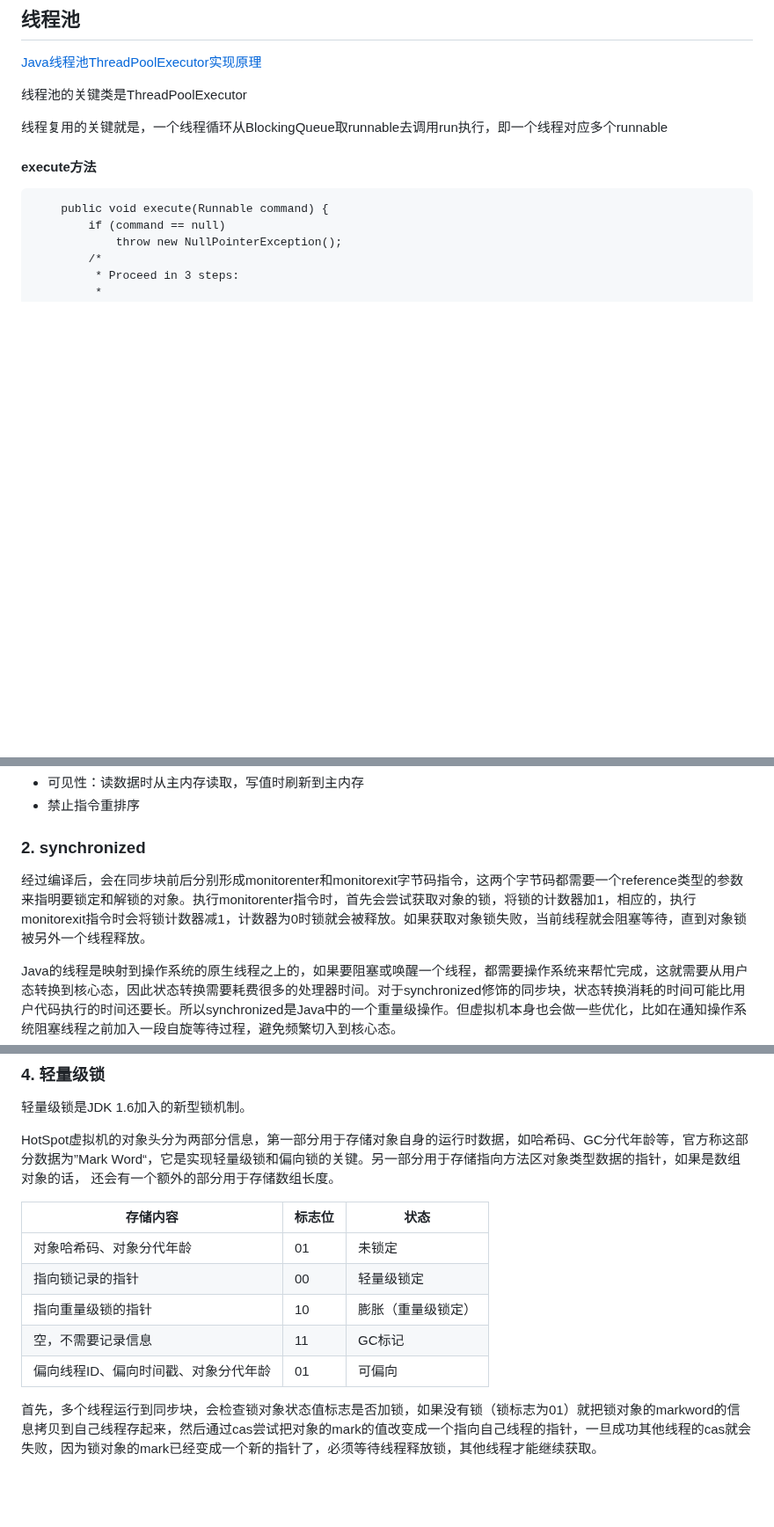
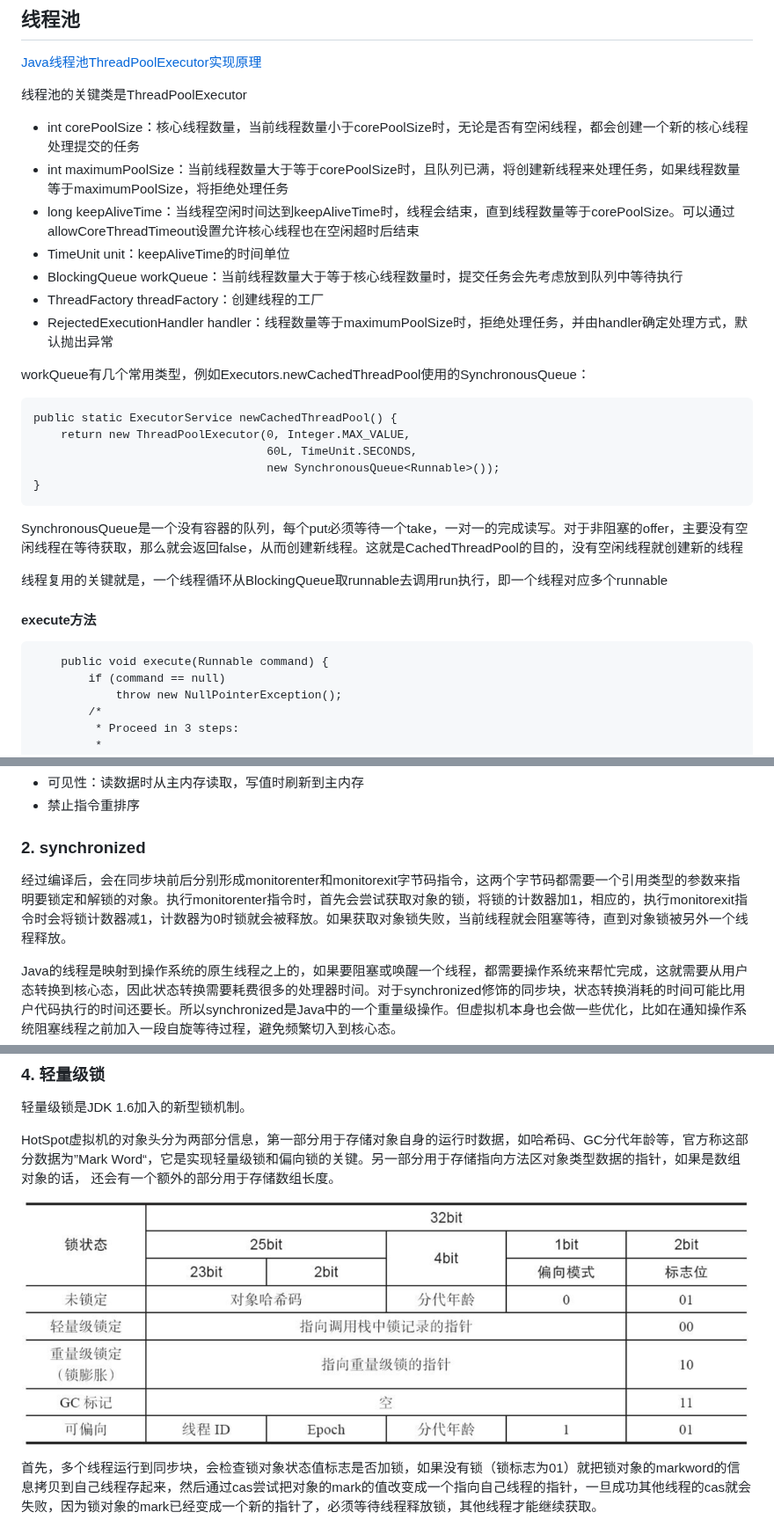
Before and after one commit to Messiahfy/Notes, a Markdown page: Java/并发.md, 3 parts joined by grey strips. Shown at 88% size. Rendered like a GitHub page; pictures changed too: 引用图片/markword.png (added); blank space fills up the shorter version.

Commit message:
更新并发笔记

````diff
--- a/Java/并发.md
+++ b/Java/并发.md
@@ -14,6 +14,24 @@
 [Java线程池ThreadPoolExecutor实现原理](https://itimetraveler.github.io/2018/02/13/%E3%80%90Java%E3%80%91%E7%BA%BF%E7%A8%8B%E6%B1%A0ThreadPoolExecutor%E5%AE%9E%E7%8E%B0%E5%8E%9F%E7%90%86/#execute-%E6%96%B9%E6%B3%95)
 
 线程池的关键类是ThreadPoolExecutor
+
+* int corePoolSize：核心线程数量，当前线程数量小于corePoolSize时，无论是否有空闲线程，都会创建一个新的核心线程处理提交的任务
+* int maximumPoolSize：当前线程数量大于等于corePoolSize时，且队列已满，将创建新线程来处理任务，如果线程数量等于maximumPoolSize，将拒绝处理任务
+* long keepAliveTime：当线程空闲时间达到keepAliveTime时，线程会结束，直到线程数量等于corePoolSize。可以通过allowCoreThreadTimeout设置允许核心线程也在空闲超时后结束
+* TimeUnit unit：keepAliveTime的时间单位
+* BlockingQueue<Runnable> workQueue：当前线程数量大于等于核心线程数量时，提交任务会先考虑放到队列中等待执行
+* ThreadFactory threadFactory：创建线程的工厂
+* RejectedExecutionHandler handler：线程数量等于maximumPoolSize时，拒绝处理任务，并由handler确定处理方式，默认抛出异常
+
+workQueue有几个常用类型，例如Executors.newCachedThreadPool使用的SynchronousQueue：
+```
+public static ExecutorService newCachedThreadPool() {
+    return new ThreadPoolExecutor(0, Integer.MAX_VALUE,
+                                  60L, TimeUnit.SECONDS,
+                                  new SynchronousQueue<Runnable>());
+}
+```
+SynchronousQueue是一个没有容器的队列，每个put必须等待一个take，一对一的完成读写。对于非阻塞的offer，主要没有空闲线程在等待获取，那么就会返回false，从而创建新线程。这就是CachedThreadPool的目的，没有空闲线程就创建新的线程
 
 线程复用的关键就是，一个线程循环从BlockingQueue取runnable去调用run执行，即一个线程对应多个runnable
 
@@ -70,7 +88,7 @@
 * 禁止指令重排序
 
 ### 2. synchronized
-经过编译后，会在同步块前后分别形成monitorenter和monitorexit字节码指令，这两个字节码都需要一个reference类型的参数来指明要锁定和解锁的对象。执行monitorenter指令时，首先会尝试获取对象的锁，将锁的计数器加1，相应的，执行monitorexit指令时会将锁计数器减1，计数器为0时锁就会被释放。如果获取对象锁失败，当前线程就会阻塞等待，直到对象锁被另外一个线程释放。
+经过编译后，会在同步块前后分别形成monitorenter和monitorexit字节码指令，这两个字节码都需要一个引用类型的参数来指明要锁定和解锁的对象。执行monitorenter指令时，首先会尝试获取对象的锁，将锁的计数器加1，相应的，执行monitorexit指令时会将锁计数器减1，计数器为0时锁就会被释放。如果获取对象锁失败，当前线程就会阻塞等待，直到对象锁被另外一个线程释放。
 
 Java的线程是映射到操作系统的原生线程之上的，如果要阻塞或唤醒一个线程，都需要操作系统来帮忙完成，这就需要从用户态转换到核心态，因此状态转换需要耗费很多的处理器时间。对于synchronized修饰的同步块，状态转换消耗的时间可能比用户代码执行的时间还要长。所以synchronized是Java中的一个重量级操作。但虚拟机本身也会做一些优化，比如在通知操作系统阻塞线程之前加入一段自旋等待过程，避免频繁切入到核心态。
 
@@ -119,13 +137,7 @@ JDK 1.6中引入的自适应自旋锁，意味着自旋的时间不再固定，
 
 HotSpot虚拟机的对象头分为两部分信息，第一部分用于存储对象自身的运行时数据，如哈希码、GC分代年龄等，官方称这部分数据为”Mark Word“，它是实现轻量级锁和偏向锁的关键。另一部分用于存储指向方法区对象类型数据的指针，如果是数组对象的话， 还会有一个额外的部分用于存储数组长度。
 
-|  存储内容   |  标志位 | 状态 |
-|  ----  | ----  | ----  |
-| 对象哈希码、对象分代年龄  | 01 | 未锁定 |
-| 指向锁记录的指针  | 00 | 轻量级锁定 |
-| 指向重量级锁的指针  | 10 | 膨胀（重量级锁定） |
-| 空，不需要记录信息  | 11 | GC标记 |
-| 偏向线程ID、偏向时间戳、对象分代年龄  | 01 | 可偏向 |
+![](../引用图片/markword.png)
 
 首先，多个线程运行到同步块，会检查锁对象状态值标志是否加锁，如果没有锁（锁标志为01）就把锁对象的markword的信息拷贝到自己线程存起来，然后通过cas尝试把对象的mark的值改变成一个指向自己线程的指针，一旦成功其他线程的cas就会失败，因为锁对象的mark已经变成一个新的指针了，必须等待线程释放锁，其他线程才能继续获取。
 
````
